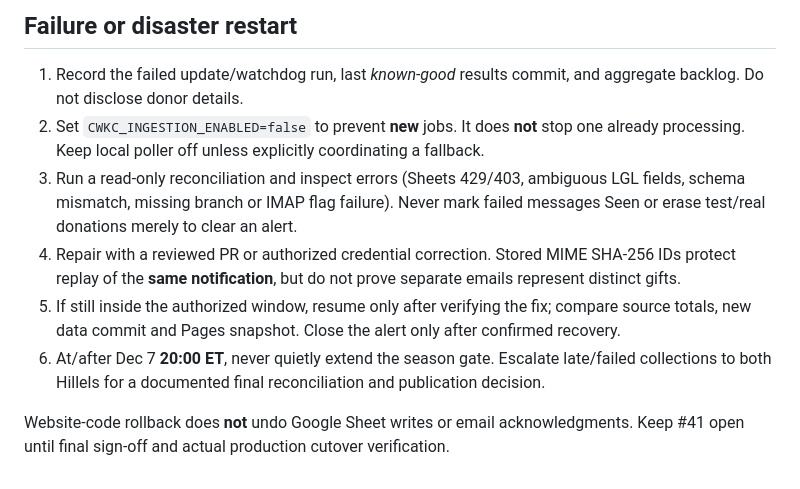
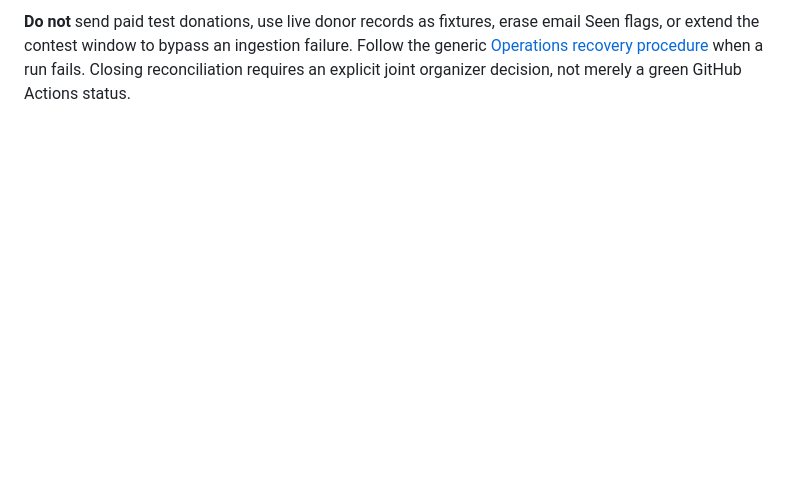
Before and after one commit to msaperst/cwkc-v2, a Markdown page: docs/2026-launch-runbook.md, the part around one of its changes. GitHub-like rendering; blank space fills up the shorter version.

Commit message:
docs: make 2026 notes a focused event-specific checklist only

```diff
--- a/docs/2026-launch-runbook.md
+++ b/docs/2026-launch-runbook.md
@@ -91,24 +63,6 @@ does not imply failure if totals did not change.
-## Failure or disaster restart
-
-1. Record the failed update/watchdog run, last *known-good* results
-   commit, and aggregate backlog. Do not disclose donor details.
-2. Set `CWKC_INGESTION_ENABLED=false` to prevent **new** jobs. It
-   does **not** stop one already processing. Keep local poller off unless
-   explicitly coordinating a fallback.
-3. Run a read-only reconciliation and inspect errors (Sheets 429/403,
-   ambiguous LGL fields, schema mismatch, missing branch or IMAP flag
-   failure). Never mark failed messages Seen or erase test/real donations
-   merely to clear an alert.
-4. Repair with a reviewed PR or authorized credential correction.
-   Stored MIME SHA-256 IDs protect replay of the **same notification**,
-   but do not prove separate emails represent distinct gifts.
-5. If still inside the authorized window, resume only after verifying
-   the fix; compare source totals, new data commit and Pages snapshot.
-   Close the alert only after confirmed recovery.
-6. At/after Dec 7 **20:00 ET**, never quietly extend the season gate.
-   Escalate late/failed collections to both Hillels for a documented
-   final reconciliation and publication decision.
-
-Website-code rollback does **not** undo Google Sheet writes or email
-acknowledgments. Keep #41 open until final sign-off and actual
-production cutover verification.
+**Do not** send paid test donations, use live donor records as
+fixtures, erase email Seen flags, or extend the contest window to
+bypass an ingestion failure. Follow the generic
+[Operations recovery procedure](operations.md#pause-recover-or-close)
+when a run fails. Closing reconciliation requires an explicit joint
+organizer decision, not merely a green GitHub Actions status.
```
Also changed, not shown: other parts of docs/2026-launch-runbook.md (+53 -81 lines).
